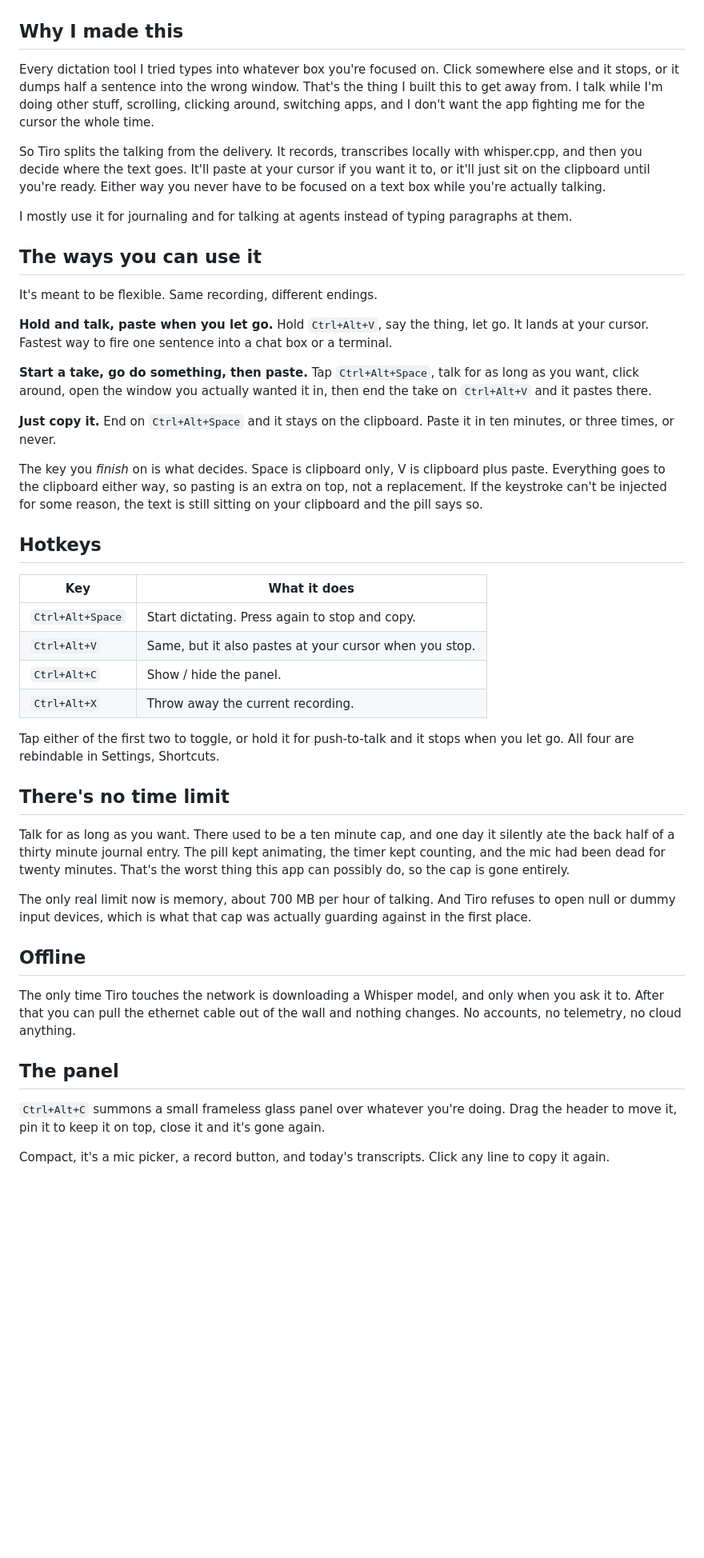
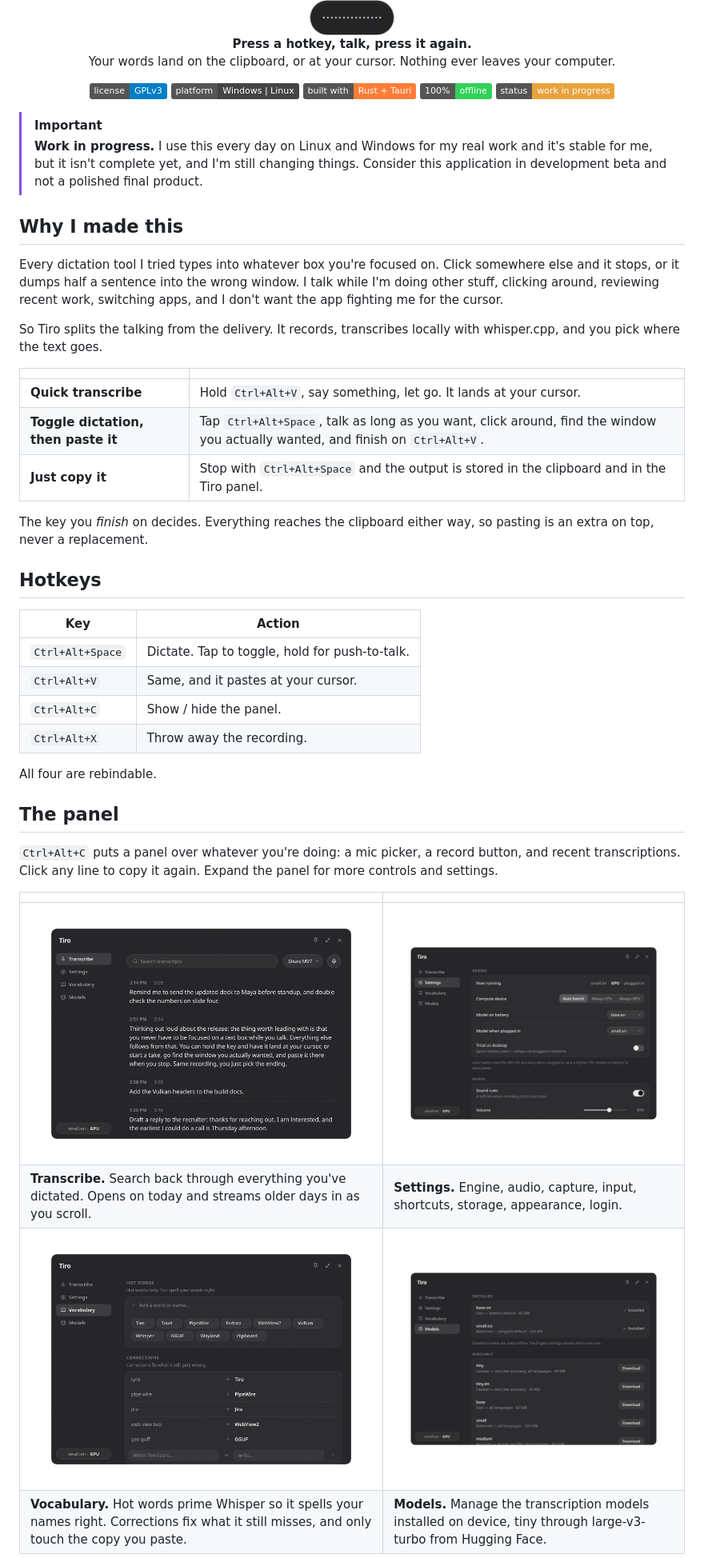
Before and after one commit to beckettharriman/tiro, a Markdown page: README.md, the part around one of its changes. Shown at 80% size. GitHub-like rendering; pictures changed too: docs/models.png (added), docs/pill.gif (added), docs/settings.png (added); badges without logos; blank space fills up the shorter version.

```diff
--- a/README.md
+++ b/README.md
@@ -9,50 +8,49 @@ Press a hotkey, talk, press it again. Your words are on the clipboard, or pasted
 
-<!-- TODO(launch): docs/demo.gif + docs/panel.png -->
+<img src="docs/pill.gif" width="480" alt="The recording pill, with the waveform following your voice">
+
+**Press a hotkey, talk, press it again.**<br>
+Your words land on the clipboard, or at your cursor. Nothing ever leaves your computer.
+
+[![License: GPL v3](https://img.shields.io/badge/license-GPLv3-blue.svg)](LICENSE) ![Windows | Linux](https://img.shields.io/badge/platform-Windows%20%7C%20Linux-444.svg) ![Rust + Tauri](https://img.shields.io/badge/built%20with-Rust%20%2B%20Tauri-orange.svg) ![Offline](https://img.shields.io/badge/100%25-offline-30d158.svg) ![Work in progress](https://img.shields.io/badge/status-work%20in%20progress-e8a33d.svg)
+
+</div>
+
+> [!IMPORTANT]
+> **Work in progress.** I use this every day on Linux and Windows for my real work and it's stable for me, but it isn't complete yet, and I'm still changing things. Consider this application in development beta and not a polished final product.
 
 ## Why I made this
 
-Every dictation tool I tried types into whatever box you're focused on. Click somewhere else and it stops, or it dumps half a sentence into the wrong window. That's the thing I built this to get away from. I talk while I'm doing other stuff, scrolling, clicking around, switching apps, and I don't want the app fighting me for the cursor the whole time.
+Every dictation tool I tried types into whatever box you're focused on. Click somewhere else and it stops, or it dumps half a sentence into the wrong window. I talk while I'm doing other stuff, clicking around, reviewing recent work, switching apps, and I don't want the app fighting me for the cursor.
 
-So Tiro splits the talking from the delivery. It records, transcribes locally with whisper.cpp, and then you decide where the text goes. It'll paste at your cursor if you want it to, or it'll just sit on the clipboard until you're ready. Either way you never have to be focused on a text box while you're actually talking.
+So Tiro splits the talking from the delivery. It records, transcribes locally with whisper.cpp, and you pick where the text goes.
 
-I mostly use it for journaling and for talking at agents instead of typing paragraphs at them.
+|  |  |
+|---|---|
+| **Quick transcribe** | Hold `Ctrl+Alt+V`, say something, let go. It lands at your cursor. |
+| **Toggle dictation, then paste it** | Tap `Ctrl+Alt+Space`, talk as long as you want, click around, find the window you actually wanted, and finish on `Ctrl+Alt+V`. |
+| **Just copy it** | Stop with `Ctrl+Alt+Space` and the output is stored in the clipboard and in the Tiro panel. |
 
-## The ways you can use it
-
-It's meant to be flexible. Same recording, different endings.
-
-**Hold and talk, paste when you let go.** Hold `Ctrl+Alt+V`, say the thing, let go. It lands at your cursor. Fastest way to fire one sentence into a chat box or a terminal.
-
-**Start a take, go do something, then paste.** Tap `Ctrl+Alt+Space`, talk for as long as you want, click around, open the window you actually wanted it in, then end the take on `Ctrl+Alt+V` and it pastes there.
-
-**Just copy it.** End on `Ctrl+Alt+Space` and it stays on the clipboard. Paste it in ten minutes, or three times, or never.
-
-The key you *finish* on is what decides. Space is clipboard only, V is clipboard plus paste. Everything goes to the clipboard either way, so pasting is an extra on top, not a replacement. If the keystroke can't be injected for some reason, the text is still sitting on your clipboard and the pill says so.
+The key you *finish* on decides. Everything reaches the clipboard either way, so pasting is an extra on top, never a replacement.
 
 ## Hotkeys
 
-| Key | What it does |
+| Key | Action |
 |---|---|
-| `Ctrl+Alt+Space` | Start dictating. Press again to stop and copy. |
-| `Ctrl+Alt+V` | Same, but it also pastes at your cursor when you stop. |
+| `Ctrl+Alt+Space` | Dictate. Tap to toggle, hold for push-to-talk. |
+| `Ctrl+Alt+V` | Same, and it pastes at your cursor. |
 | `Ctrl+Alt+C` | Show / hide the panel. |
-| `Ctrl+Alt+X` | Throw away the current recording. |
+| `Ctrl+Alt+X` | Throw away the recording. |
 
-Tap either of the first two to toggle, or hold it for push-to-talk and it stops when you let go. All four are rebindable in Settings, Shortcuts.
-
-## There's no time limit
-
-Talk for as long as you want. There used to be a ten minute cap, and one day it silently ate the back half of a thirty minute journal entry. The pill kept animating, the timer kept counting, and the mic had been dead for twenty minutes. That's the worst thing this app can possibly do, so the cap is gone entirely.
-
-The only real limit now is memory, about 700 MB per hour of talking. And Tiro refuses to open null or dummy input devices, which is what that cap was actually guarding against in the first place.
-
-## Offline
-
-The only time Tiro touches the network is downloading a Whisper model, and only when you ask it to. After that you can pull the ethernet cable out of the wall and nothing changes. No accounts, no telemetry, no cloud anything.
+All four are rebindable.
 
 ## The panel
 
-`Ctrl+Alt+C` summons a small frameless glass panel over whatever you're doing. Drag the header to move it, pin it to keep it on top, close it and it's gone again.
+`Ctrl+Alt+C` puts a panel over whatever you're doing: a mic picker, a record button, and recent transcriptions. Click any line to copy it again. Expand the panel for more controls and settings.
 
-Compact, it's a mic picker, a record button, and today's transcripts. Click any line to copy it again.
+|  |  |
+|---|---|
+| <img src="docs/transcribe.png" alt="Transcribe"> | <img src="docs/settings.png" alt="Settings"> |
+| **Transcribe.** Search back through everything you've dictated. Opens on today and streams older days in as you scroll. | **Settings.** Engine, audio, capture, input, shortcuts, storage, appearance, login. |
+| <img src="docs/vocabulary.png" alt="Vocabulary"> | <img src="docs/models.png" alt="Models"> |
+| **Vocabulary.** Hot words prime Whisper so it spells your names right. Corrections fix what it still misses, and only touch the copy you paste. | **Models.** Manage the transcription models installed on device, tiny through large-v3-turbo from Hugging Face. |
 
```
Also changed, not shown: other parts of README.md (+66 -72 lines), SETUP.md (added, +242 -0 lines).
